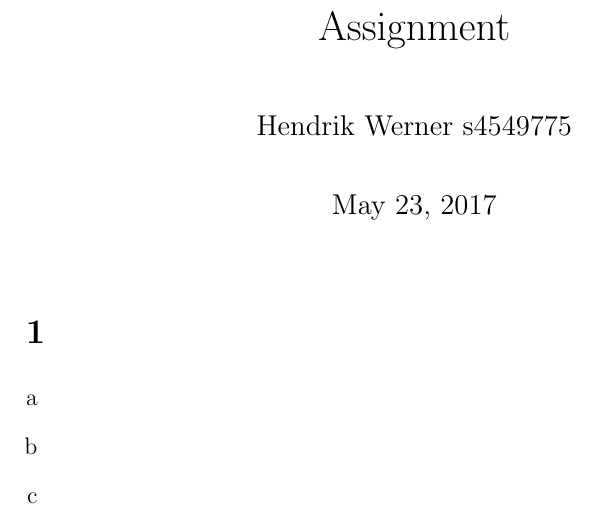
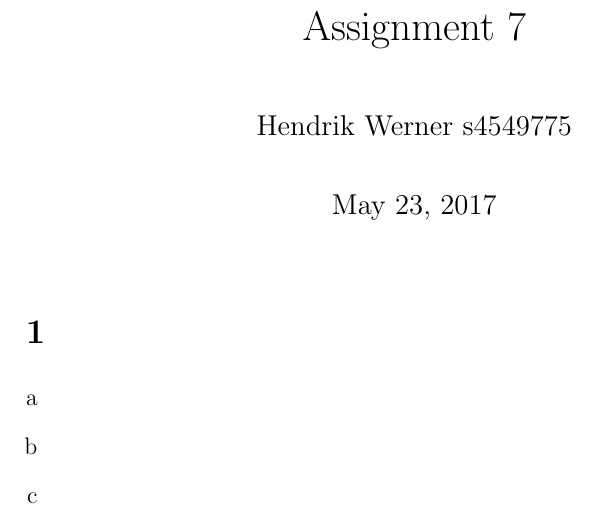
Before and after one commit to NetwerkenEnGedistribueerdeSystemen/NWI-IBC021_assignment7, a LaTeX problem sheet (answers/assignment7_s4549775.tex): part of the page, cut so that both start at the same text. Compiled offline with pdfLaTeX.

Commit message:
Fix typo.

```diff
--- a/answers/assignment7_s4549775.tex
+++ b/answers/assignment7_s4549775.tex
@@ -5,7 +5,7 @@
 \setlength\parskip{1em}
 \setlength\parindent{0em}
 
-\title{Assignment}
+\title{Assignment 7}
 
 \author{Hendrik Werner s4549775}
 
```
